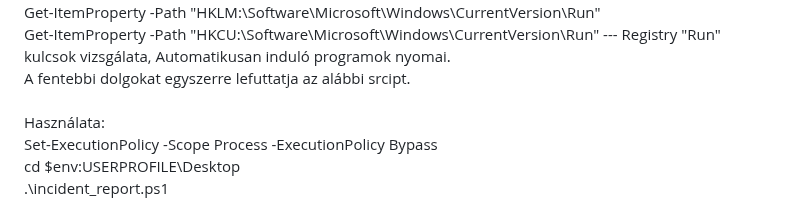
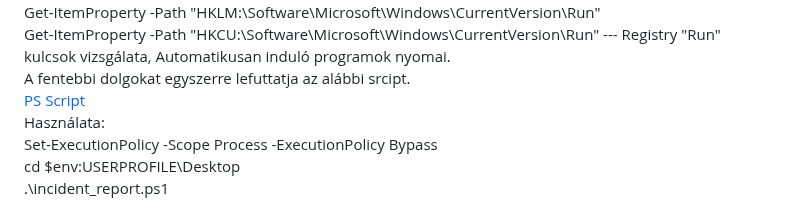
Before and after one commit to klicskoktm/klicskoktm.github.io, a Markdown page: windows.md, the part around the change. GitHub-like rendering.

```diff
--- a/windows.md
+++ b/windows.md
@@ -120,7 +120,7 @@ Get-ScheduledTask | Where-Object {$_.State -eq 'Ready'} | Select-Object TaskName
 Get-ItemProperty -Path "HKLM:\Software\Microsoft\Windows\CurrentVersion\Run" <br>
 Get-ItemProperty -Path "HKCU:\Software\Microsoft\Windows\CurrentVersion\Run"  --- Registry "Run" kulcsok vizsgálata, Automatikusan induló programok nyomai. <br>
 A fentebbi dolgokat egyszerre lefuttatja az alábbi srcipt. <br>
-<br>
+[PS Script](./incident_report.ps1) <br>
 Használata:<br>
 Set-ExecutionPolicy -Scope Process -ExecutionPolicy Bypass <br>
 cd $env:USERPROFILE\Desktop <br>
```
